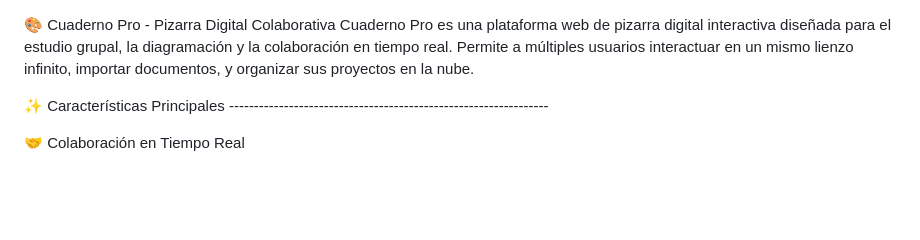
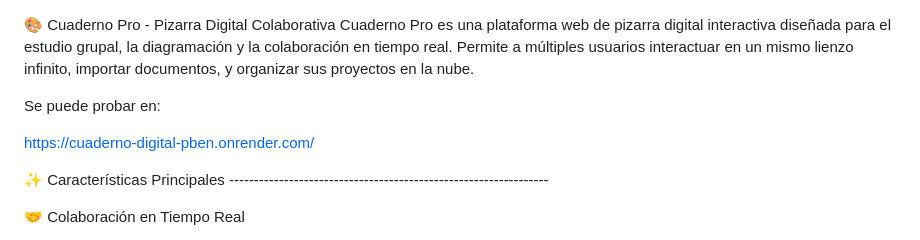
Before and after one commit to MaxiGP0/MaxiGP0.github.io, a Markdown page: README.md, the part around the change. Rendered like a GitHub page; blank space fills up the shorter version.

Commit message:
Actualizar README.md

```diff
--- a/README.md
+++ b/README.md
@@ -1,6 +1,13 @@
 🎨 Cuaderno Pro - Pizarra Digital Colaborativa
 Cuaderno Pro es una plataforma web de pizarra digital interactiva diseñada para el estudio grupal, la diagramación y la colaboración en tiempo real.
 Permite a múltiples usuarios interactuar en un mismo lienzo infinito, importar documentos, y organizar sus proyectos en la nube.
+
+
+Se puede probar en:
+
+https://cuaderno-digital-pben.onrender.com/
+
+
 
 ✨ Características Principales ----------------------------------------------------------------
 
```
